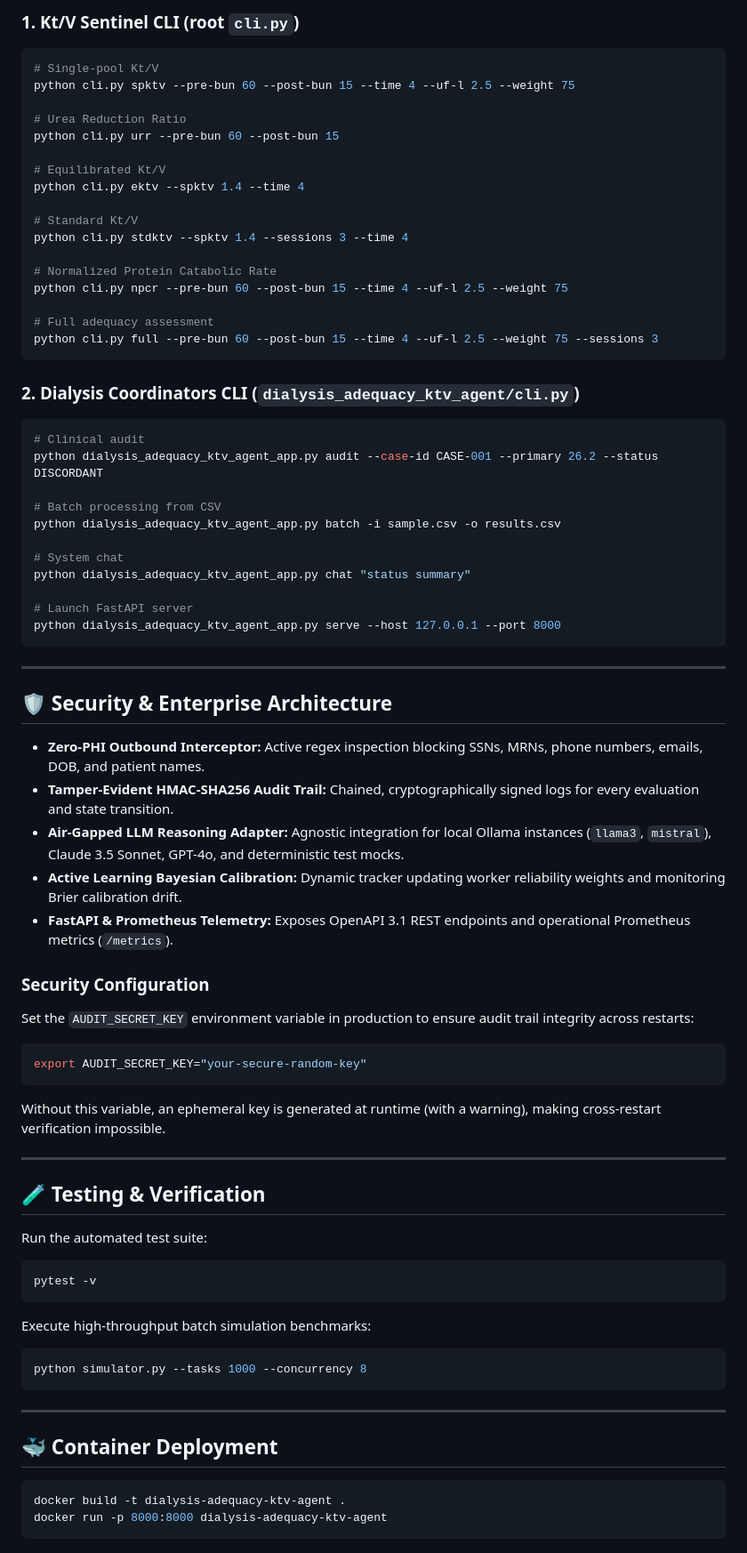
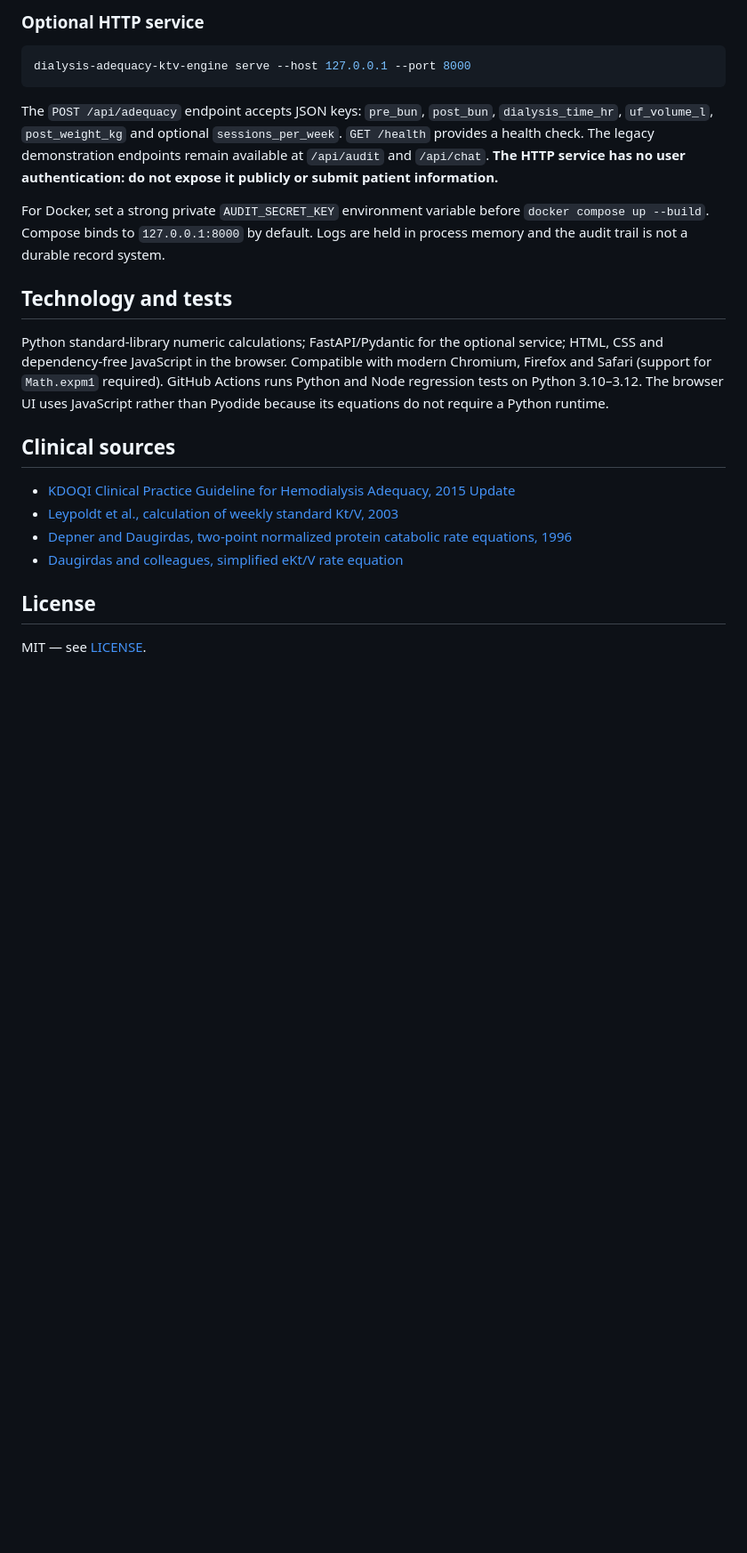
Before and after one commit to abusuraihsakhri/dialysis-adequacy-ktv-agent, a Markdown page: README.md, the part around one of its changes. Shown at 89% size. Rendered like a GitHub page; blank space fills up the shorter version.

````diff
--- a/README.md
+++ b/README.md
@@ -127,81 +64,39 @@ Returns:
 
-### 1. Kt/V Sentinel CLI (root `cli.py`)
+### Optional HTTP service
+
 ```bash
-# Single-pool Kt/V
-python cli.py spktv --pre-bun 60 --post-bun 15 --time 4 --uf-l 2.5 --weight 75
-
-# Urea Reduction Ratio
-python cli.py urr --pre-bun 60 --post-bun 15
-
-# Equilibrated Kt/V
-python cli.py ektv --spktv 1.4 --time 4
-
-# Standard Kt/V
-python cli.py stdktv --spktv 1.4 --sessions 3 --time 4
-
-# Normalized Protein Catabolic Rate
-python cli.py npcr --pre-bun 60 --post-bun 15 --time 4 --uf-l 2.5 --weight 75
-
-# Full adequacy assessment
-python cli.py full --pre-bun 60 --post-bun 15 --time 4 --uf-l 2.5 --weight 75 --sessions 3
+dialysis-adequacy-ktv-engine serve --host 127.0.0.1 --port 8000
 ```
 
-### 2. Dialysis Coordinators CLI (`dialysis_adequacy_ktv_agent/cli.py`)
-```bash
-# Clinical audit
-python dialysis_adequacy_ktv_agent_app.py audit --case-id CASE-001 --primary 26.2 --status DISCORDANT
+The `POST /api/adequacy` endpoint accepts JSON keys:
+`pre_bun`, `post_bun`, `dialysis_time_hr`, `uf_volume_l`,
+`post_weight_kg` and optional `sessions_per_week`.
+`GET /health` provides a health check. The legacy demonstration
+endpoints remain available at `/api/audit` and `/api/chat`.
+**The HTTP service has no user authentication: do not expose it publicly
+or submit patient information.**
 
-# Batch processing from CSV
-python dialysis_adequacy_ktv_agent_app.py batch -i sample.csv -o results.csv
+For Docker, set a strong private `AUDIT_SECRET_KEY` environment
+variable before `docker compose up --build`. Compose binds to
+`127.0.0.1:8000` by default. Logs are held in process memory and the
+audit trail is not a durable record system.
 
-# System chat
-python dialysis_adequacy_ktv_agent_app.py chat "status summary"
+## Technology and tests
 
-# Launch FastAPI server
-python dialysis_adequacy_ktv_agent_app.py serve --host 127.0.0.1 --port 8000
-```
+Python standard-library numeric calculations; FastAPI/Pydantic for the
+optional service; HTML, CSS and dependency-free JavaScript in the browser.
+Compatible with modern Chromium, Firefox and Safari (support for
+`Math.expm1` required). GitHub Actions runs Python and Node regression
+tests on Python 3.10–3.12. The browser UI uses JavaScript rather than
+Pyodide because its equations do not require a Python runtime.
 
----
+## Clinical sources
 
-## 🛡️ Security & Enterprise Architecture
+- [KDOQI Clinical Practice Guideline for Hemodialysis Adequacy, 2015 Update](https://www.sciencedirect.com/science/article/pii/S0272638615010197)
+- [Leypoldt et al., calculation of weekly standard Kt/V, 2003](https://doi.org/10.1046/j.1492-7535.2003.01216.x)
+- [Depner and Daugirdas, two-point normalized protein catabolic rate equations, 1996](https://pubmed.ncbi.nlm.nih.gov/8738814/)
+- [Daugirdas and colleagues, simplified eKt/V rate equation](https://pubmed.ncbi.nlm.nih.gov/8591121/)
 
-* **Zero-PHI Outbound Interceptor:** Active regex inspection blocking SSNs, MRNs, phone numbers, emails, DOB, and patient names.
-* **Tamper-Evident HMAC-SHA256 Audit Trail:** Chained, cryptographically signed logs for every evaluation and state transition.
-* **Air-Gapped LLM Reasoning Adapter:** Agnostic integration for local Ollama instances (`llama3`, `mistral`), Claude 3.5 Sonnet, GPT-4o, and deterministic test mocks.
-* **Active Learning Bayesian Calibration:** Dynamic tracker updating worker reliability weights and monitoring Brier calibration drift.
-* **FastAPI & Prometheus Telemetry:** Exposes OpenAPI 3.1 REST endpoints and operational Prometheus metrics (`/metrics`).
+## License
 
-### Security Configuration
-
-Set the `AUDIT_SECRET_KEY` environment variable in production to ensure audit trail integrity across restarts:
-
-```bash
-export AUDIT_SECRET_KEY="your-secure-random-key"
-```
-
-Without this variable, an ephemeral key is generated at runtime (with a warning), making cross-restart verification impossible.
-
----
-
-## 🧪 Testing & Verification
-
-Run the automated test suite:
-
-```bash
-pytest -v
-```
-
-Execute high-throughput batch simulation benchmarks:
-
-```bash
-python simulator.py --tasks 1000 --concurrency 8
-```
-
----
-
-## 🐳 Container Deployment
-
-```bash
-docker build -t dialysis-adequacy-ktv-agent .
-docker run -p 8000:8000 dialysis-adequacy-ktv-agent
-```
+MIT — see [LICENSE](LICENSE).
````
Also changed, not shown: other parts of README.md (+49 -112 lines).
